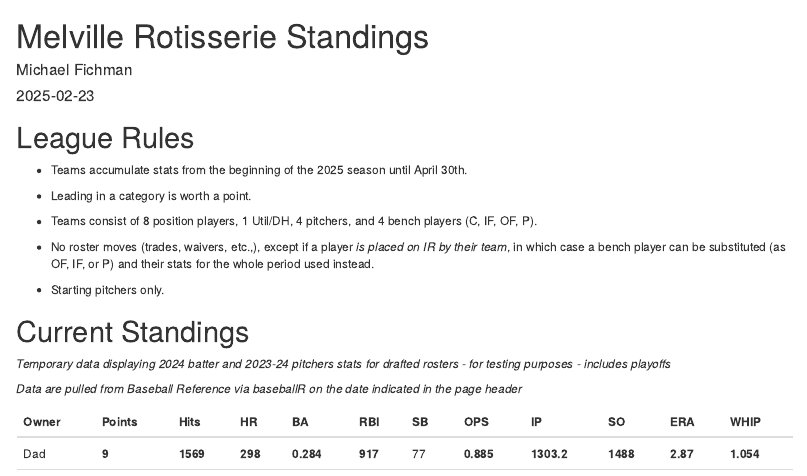
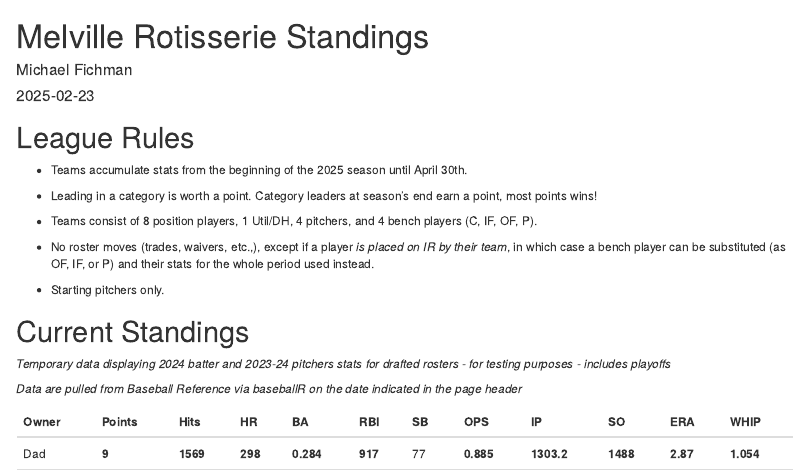
Before and after one commit to mafichman/melville_rotisserie, an R Markdown document (index.Rmd): the page in a window 1100 px wide, from its top. The pictures show the output file index.html that the author committed with the source, opened offline.

Commit message:
update index

```diff
--- a/index.Rmd
+++ b/index.Rmd
@@ -23,7 +23,7 @@ source("~/GitHub/Melville_Rotisserie/R/clean_bbref.R")
 
 - Teams accumulate stats from the beginning of the 2025 season until April 30th.
 
-- Leading in a category is worth a point.
+- Leading in a category is worth a point. Category leaders at season's end earn a point, most points wins!
 
 - Teams consist of 8 position players, 1 Util/DH, 4 pitchers, and 4 bench players (C, IF, OF, P).
 
```
Also changed, not shown: index.html.
